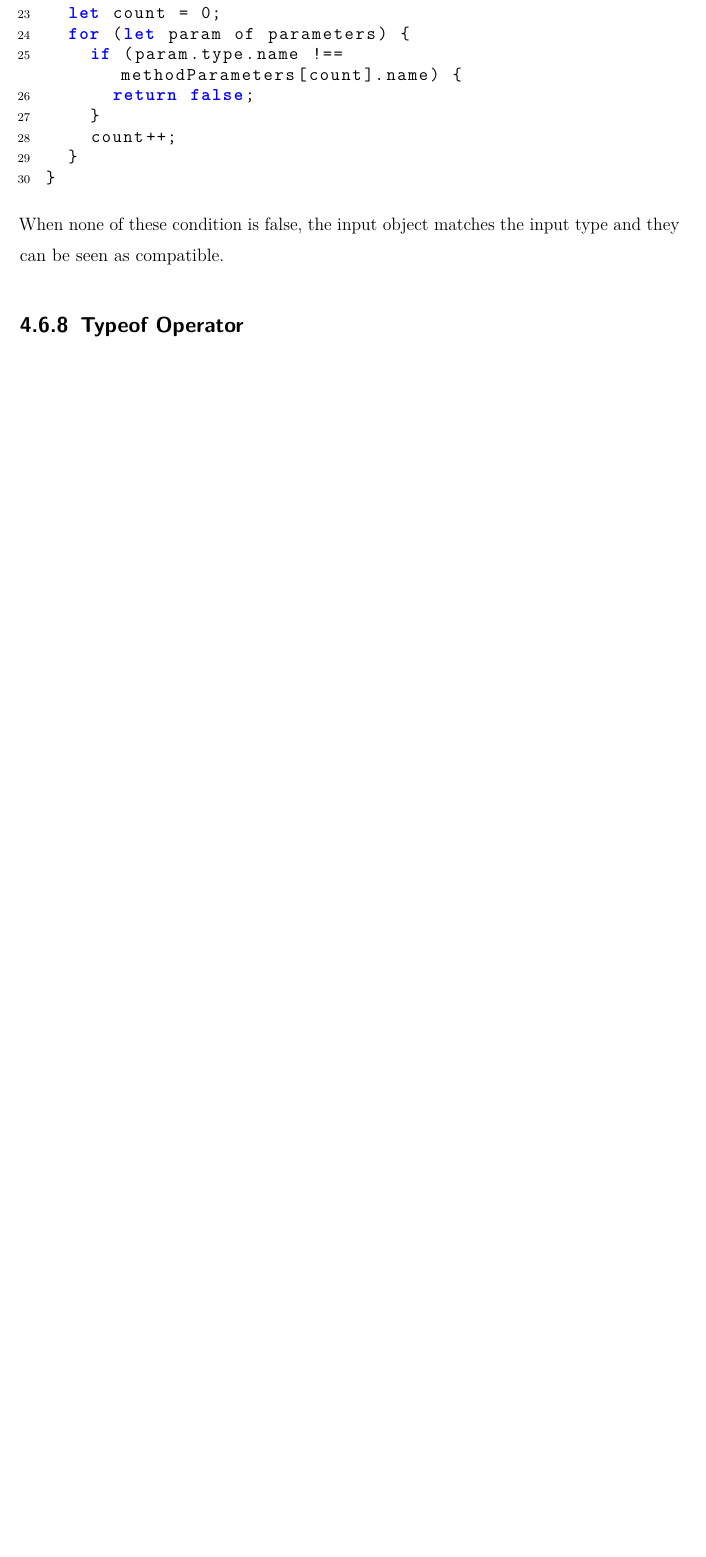
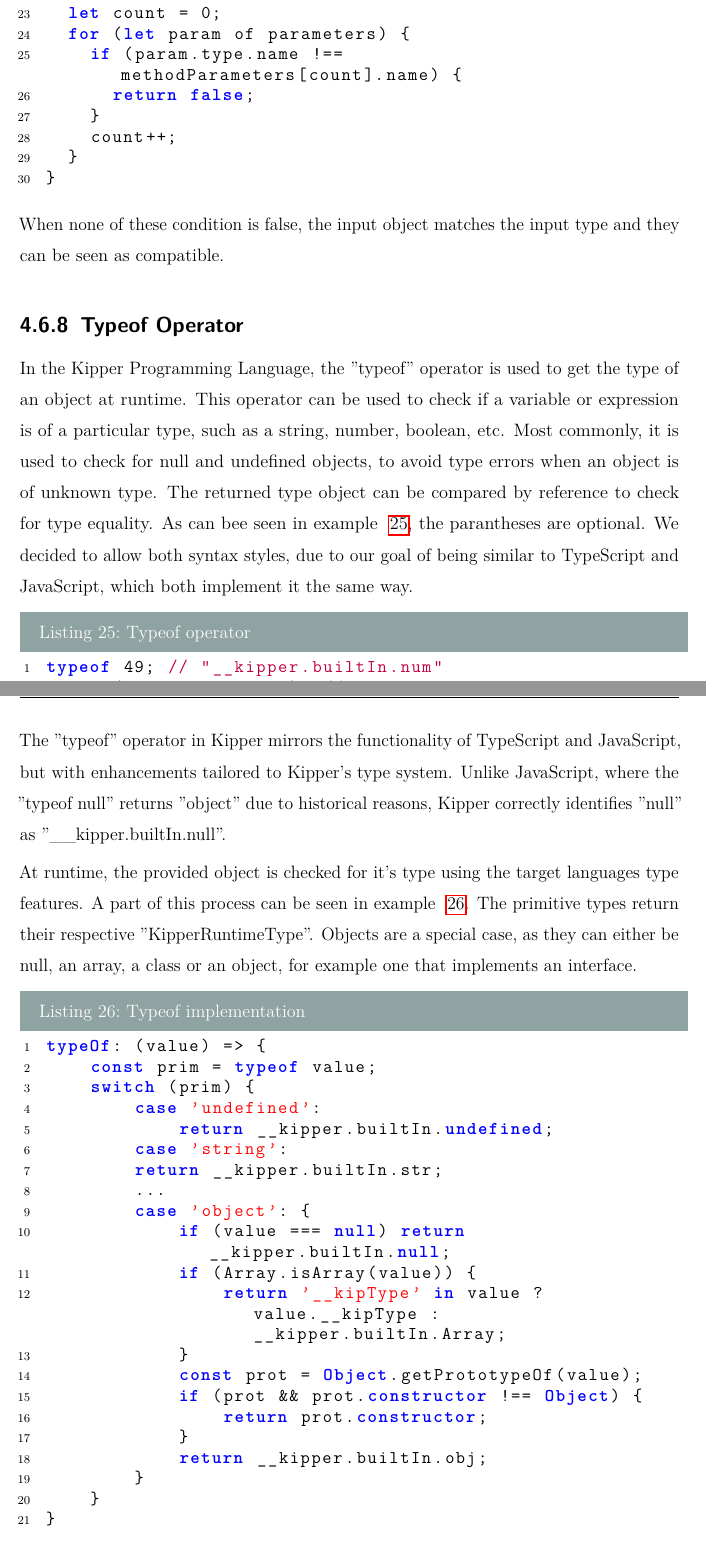
Before and after one commit to Kipper-Lang/Thesis, a LaTeX thesis (Thesis/thesis.tex, which reads Thesis/chapters/implementation.tex): part of page 36 of 45 before the commit and two parts of pages 36 and 37 of 46 after it, the two joined at a grey line, cut so that both start at the same text, the shorter picture padded with empty space. The pictures show the PDF file Thesis/thesis.pdf that the author committed with the source.

Commit message:
added typeof section

```diff
--- a/Thesis/chapters/implementation.tex
+++ b/Thesis/chapters/implementation.tex
@@ -477,6 +477,47 @@ When none of these condition is false, the input object matches the input type a
 
 \subsection{Typeof Operator}
 \label{subsec:typeof}
+In the Kipper Programming Language, the ''typeof'' operator is used to get the type of an object at runtime. This operator can be used to check if a variable or expression is of a particular type, such as a string, number, boolean, etc. Most commonly, it is used to check for null and undefined objects, to avoid type errors when an object is of unknown type. The returned type object can be compared by reference to check for type equality. As can bee seen in example ~\ref{lst:implementation:typeofoperator}, the parantheses are optional. We decided to allow both syntax styles, due to our goal of being similar to TypeScript and JavaScript, which both implement it the same way.
+
+\begin{lstlisting}[language=Typescript,caption=Typeof operator,label=lst:implementation:typeofoperator]
+typeof 49; // "__kipper.builtIn.num"
+typeof("Hello, World!"); // "__kipper.builtIn.str"
+\end{lstlisting}
+
+The ''typeof'' operator in Kipper mirrors the functionality of TypeScript and JavaScript, but with enhancements tailored to Kipper's type system. Unlike JavaScript, where the ''typeof null'' returns ''object'' due to historical reasons, Kipper correctly identifies ''null'' as ''\_\_kipper.builtIn.null''.
+
+At runtime, the provided object is checked for it's type using the target languages type features. A part of this process can be seen in example ~\ref{lst:implementation:typeofimplementation}. The primitive types return their respective ''KipperRuntimeType''. Objects are a special case, as they can either be null, an array, a class or an object, for example one that implements an interface.
+
+\begin{lstlisting}[language=Typescript,caption=Typeof implementation, label=lst:implementation:typeofimplementation]
+typeOf: (value) => {
+    const prim = typeof value;
+    switch (prim) {
+        case 'undefined':
+            return __kipper.builtIn.undefined;
+        case 'string':
+        return __kipper.builtIn.str;
+        ...
+        case 'object': {
+            if (value === null) return __kipper.builtIn.null;
+            if (Array.isArray(value)) {
+                return '__kipType' in value ? value.__kipType : __kipper.builtIn.Array;
+            }
+            const prot = Object.getPrototypeOf(value);
+            if (prot && prot.constructor !== Object) {
+                return prot.constructor;
+            }
+            return __kipper.builtIn.obj;
+        }
+    }
+}
+\end{lstlisting}
+
+Although linguistically quite similar, the ''typeof'' operator in the type declaration of a variable works fundamentally different ~\ref{lst:implementation:typeoftypespecifier}. It is called ''TypeOfTypeSpecifier'' and it evaluates the type of a variable at compile time.
+
+\begin{lstlisting}[language=Typescript,caption=TypeOfTypeSpecifier, label=lst:implementation:typeoftypespecifier]
+var t: num = 3;
+var count: typeof(t) = 4;
+\end{lstlisting}
 
 
 %%% Local Variables:
```
Also changed, not shown: Thesis/thesis.pdf.
